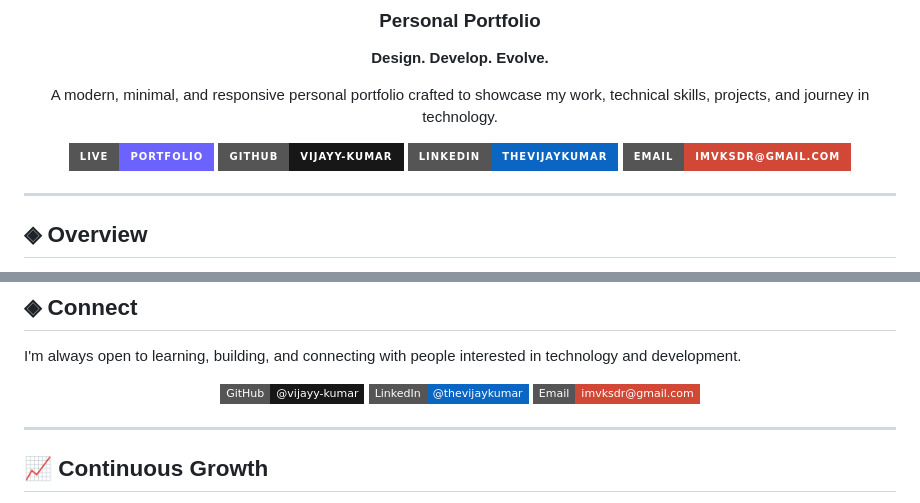
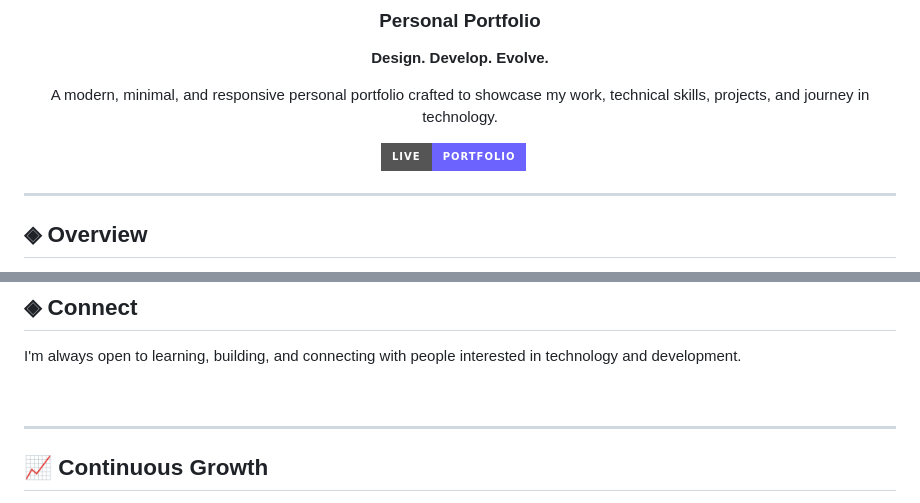
Before and after one commit to vijayy-kumar/My-Portfolio, a Markdown page: README.md, 2 parts joined by grey strips. GitHub-like rendering; badges without logos.

```diff
--- a/README.md
+++ b/README.md
@@ -9,9 +9,9 @@
 A modern, minimal, and responsive personal portfolio crafted to showcase my work, technical skills, projects, and journey in technology.
 
 [![Website](https://img.shields.io/badge/Live-Portfolio-6C63FF?style=for-the-badge&logo=vercel&logoColor=white)](https://vijayy-kumar.netlify.app/)
-[![GitHub](https://img.shields.io/badge/GitHub-vijayy--kumar-181717?style=for-the-badge&logo=github)](https://github.com/vijayy-kumar)
-[![LinkedIn](https://img.shields.io/badge/LinkedIn-thevijaykumar-0A66C2?style=for-the-badge&logo=linkedin&logoColor=white)](https://www.linkedin.com/in/thevijaykumar)
-[![Email](https://img.shields.io/badge/Email-imvksdr%40gmail.com-D14836?style=for-the-badge&logo=gmail&logoColor=white)](mailto:imvksdr@gmail.com)
+[![GitHub](https://img.shields.io/badge/-181717?style=for-the-badge&logo=github&logoColor=white)](https://github.com/vijayy-kumar)
+[![LinkedIn](https://img.shields.io/badge/-0A66C2?style=for-the-badge&logo=linkedin&logoColor=white)](https://www.linkedin.com/in/thevijaykumar)
+[![Email](https://img.shields.io/badge/-D14836?style=for-the-badge&logo=gmail&logoColor=white)](mailto:imvksdr@gmail.com)
 
 </div>
 
@@ -113,9 +113,9 @@ I'm always open to learning, building, and connecting with people interested in
 
 <div align="center">
 
-[![GitHub](https://img.shields.io/badge/GitHub-@vijayy--kumar-181717?style=flat-square&logo=github)](https://github.com/vijayy-kumar)
-[![LinkedIn](https://img.shields.io/badge/LinkedIn-@thevijaykumar-0A66C2?style=flat-square&logo=linkedin&logoColor=white)](https://www.linkedin.com/in/thevijaykumar)
-[![Gmail](https://img.shields.io/badge/Email-imvksdr@gmail.com-D14836?style=flat-square&logo=gmail&logoColor=white)](mailto:imvksdr@gmail.com)
+[![GitHub](https://img.shields.io/badge/-181717?style=flat-square&logo=github&logoColor=white)](https://github.com/vijayy-kumar)
+[![LinkedIn](https://img.shields.io/badge/-0A66C2?style=flat-square&logo=linkedin&logoColor=white)](https://www.linkedin.com/in/thevijaykumar)
+[![Gmail](https://img.shields.io/badge/-D14836?style=flat-square&logo=gmail&logoColor=white)](mailto:imvksdr@gmail.com)
 
 </div>
 
```
